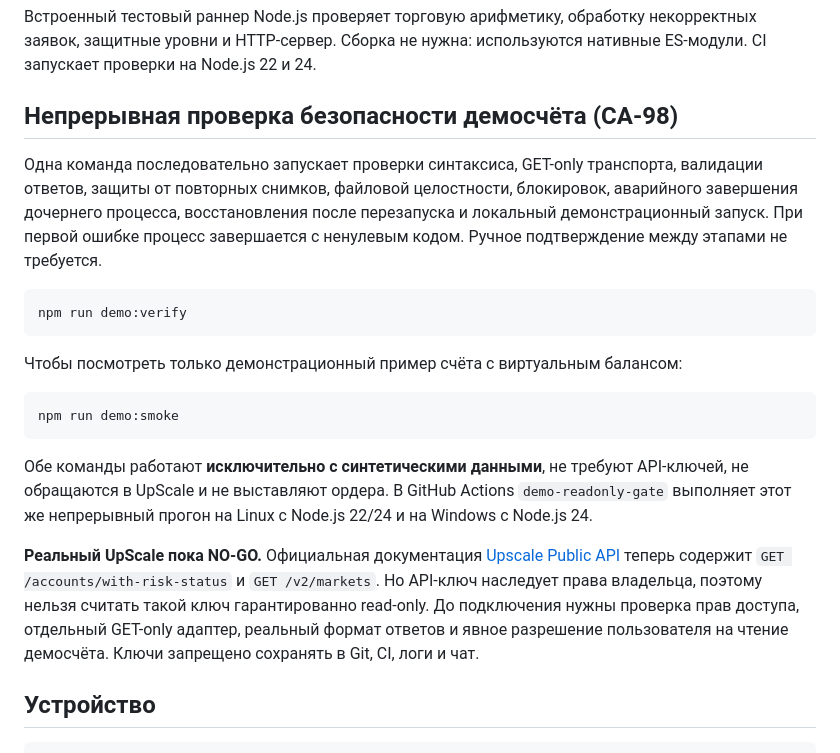
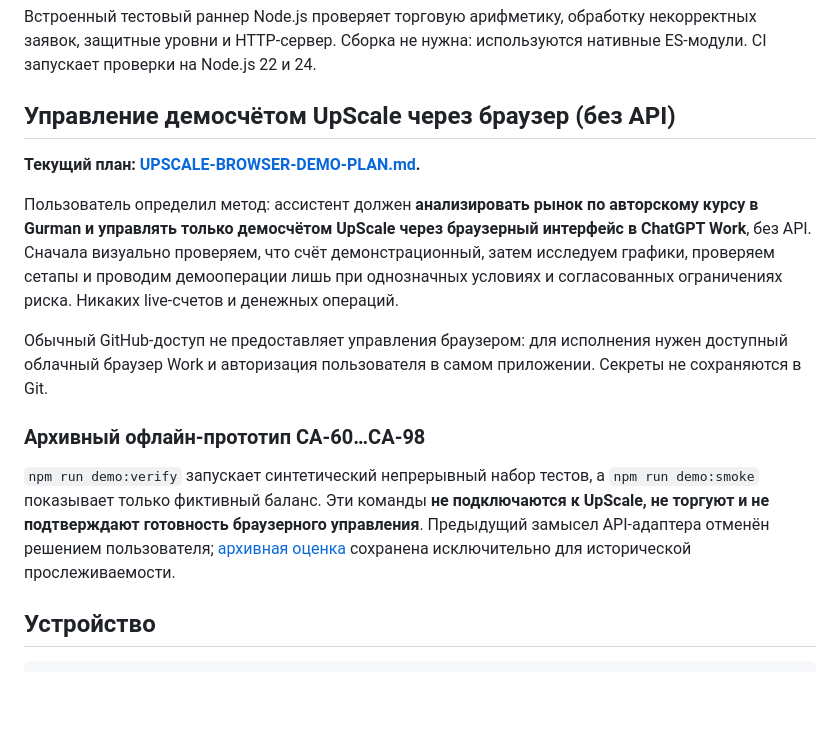
Before and after one commit to gurarino4ka-jpg/Guram, a Markdown page: README.md, the part around the change. Rendered like a GitHub page; blank space fills up the shorter version.

Commit message:
CA-99: make browser-only no-API UpScale demo the canonical README plan

````diff
--- a/README.md
+++ b/README.md
@@ -53,36 +53,29 @@ npm test
 
 Встроенный тестовый раннер Node.js проверяет торговую арифметику, обработку некорректных заявок, защитные уровни и HTTP-сервер. Сборка не нужна: используются нативные ES-модули. CI запускает проверки на Node.js 22 и 24.
 
-## Непрерывная проверка безопасности демосчёта (CA-98)
+## Управление демосчётом UpScale через браузер (без API)
 
-Одна команда последовательно запускает проверки синтаксиса, GET-only транспорта,
-валидации ответов, защиты от повторных снимков, файловой целостности, блокировок,
-аварийного завершения дочернего процесса, восстановления после перезапуска
-и локальный демонстрационный запуск. При первой ошибке процесс завершается
-с ненулевым кодом. Ручное подтверждение между этапами не требуется.
+**Текущий план: [UPSCALE-BROWSER-DEMO-PLAN.md](UPSCALE-BROWSER-DEMO-PLAN.md).**
 
-```sh
-npm run demo:verify
-```
+Пользователь определил метод: ассистент должен **анализировать рынок по авторскому
+курсу в Gurman и управлять только демосчётом UpScale через браузерный
+интерфейс в ChatGPT Work**, без API. Сначала визуально проверяем, что счёт
+демонстрационный, затем исследуем графики, проверяем сетапы и
+проводим демооперации лишь при однозначных условиях и согласованных
+ограничениях риска. Никаких live-счетов и денежных операций.
 
-Чтобы посмотреть только демонстрационный пример счёта с виртуальным балансом:
+Обычный GitHub-доступ не предоставляет управления браузером: для
+исполнения нужен доступный облачный браузер Work и авторизация
+пользователя в самом приложении. Секреты не сохраняются в Git.
 
-```sh
-npm run demo:smoke
-```
+### Архивный офлайн-прототип CA-60…CA-98
 
-Обе команды работают **исключительно с синтетическими данными**, не требуют API-ключей,
-не обращаются в UpScale и не выставляют ордера. В GitHub Actions
-`demo-readonly-gate` выполняет этот же непрерывный прогон на Linux с Node.js 22/24
-и на Windows с Node.js 24.
-
-**Реальный UpScale пока NO-GO.** Официальная документация
-[Upscale Public API](https://docs.upscale.trade/developers) теперь содержит
-`GET /accounts/with-risk-status` и `GET /v2/markets`.
-Но API-ключ наследует права владельца, поэтому нельзя считать такой ключ
-гарантированно read-only. До подключения нужны проверка прав доступа, отдельный
-GET-only адаптер, реальный формат ответов и явное разрешение пользователя
-на чтение демосчёта. Ключи запрещено сохранять в Git, CI, логи и чат.
+`npm run demo:verify` запускает синтетический непрерывный набор тестов,
+а `npm run demo:smoke` показывает только фиктивный баланс. Эти команды
+**не подключаются к UpScale, не торгуют и не подтверждают готовность
+браузерного управления**. Предыдущий замысел API-адаптера отменён
+решением пользователя; [архивная оценка](UPSCALE-READONLY-READINESS.md)
+сохранена исключительно для исторической прослеживаемости.
 
 ## Устройство
 
````
